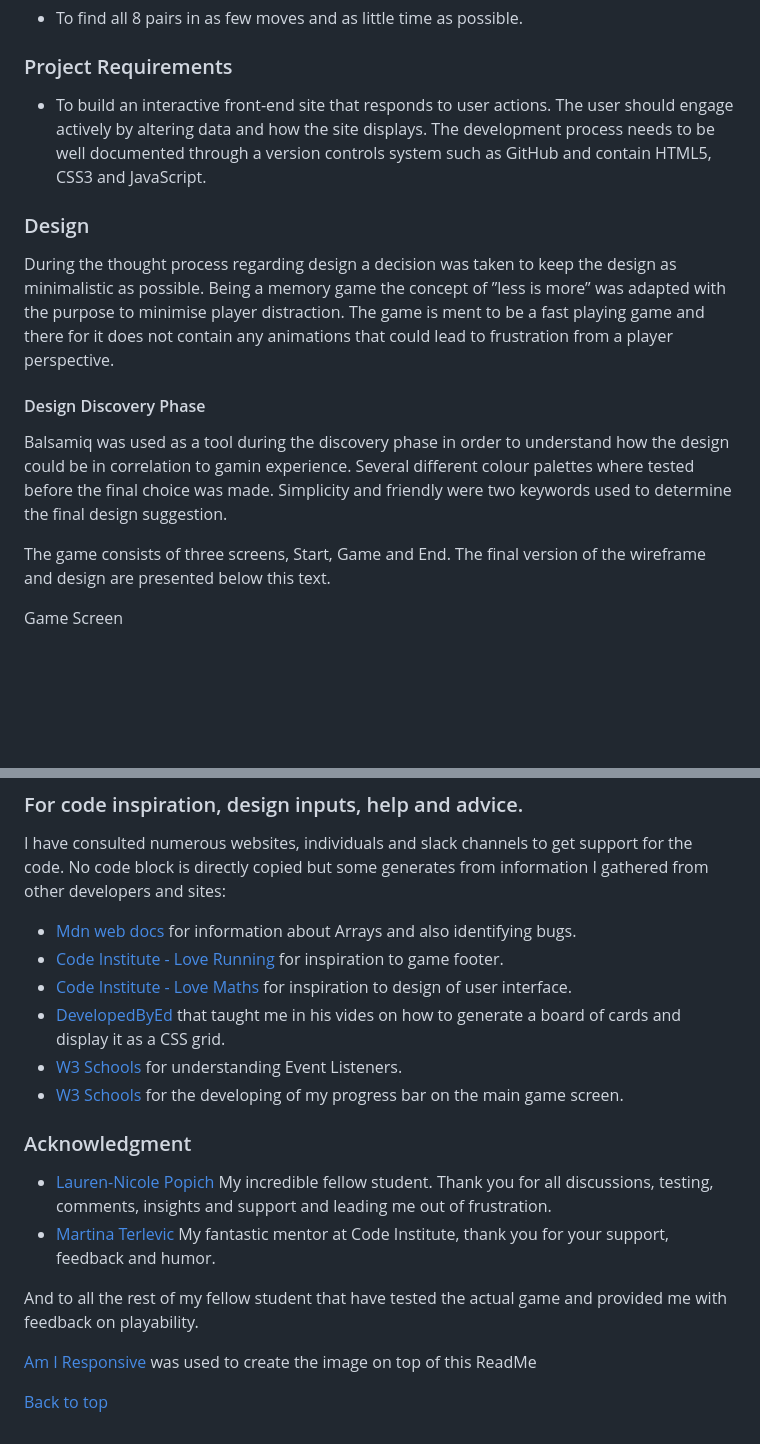
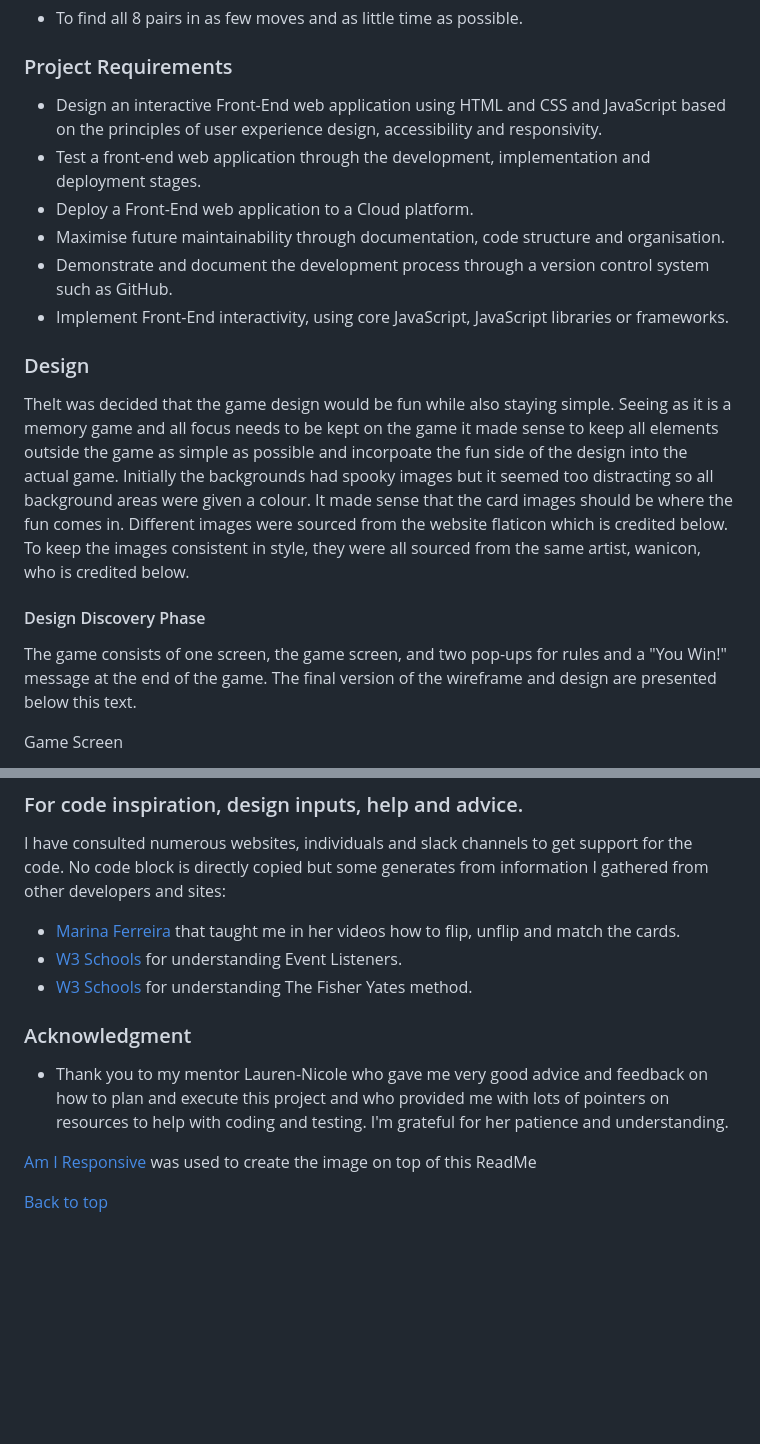
Before and after one commit to maryclaireteahan/matchthemonster, a Markdown page: README.md, 2 parts joined by grey strips. Drawn GitHub-style; blank space fills up the shorter version.

```diff
--- a/README.md
+++ b/README.md
@@ -74,17 +74,21 @@ The user stories between new and old players differ just slightly since it is a
 
 ### Project Requirements
 
- - To build an interactive front-end site that responds to user actions. The user should engage actively by altering data and how the site displays. The development process needs to be well documented through a version controls system such as GitHub and contain HTML5, CSS3 and JavaScript.
+ -  Design an interactive Front-End web application using HTML and CSS and JavaScript based on the principles of user experience design, accessibility and responsivity.
+ - Test a front-end web application through the development, implementation and deployment stages.
+ - Deploy a Front-End web application to a Cloud platform.
+ - Maximise future maintainability through documentation, code structure and organisation.
+ - Demonstrate and document the development process through a version control system such as GitHub.
+ - Implement Front-End interactivity, using core JavaScript, JavaScript libraries or frameworks.
+
 
 ### Design
 
-During the thought process regarding design a decision was taken to keep the design as minimalistic as possible. Being a memory game the concept of ”less is more” was adapted with the purpose to minimise player distraction. The game is ment to be a fast playing game and there for it does not contain any animations that could lead to frustration from a player perspective.
+TheIt was decided that the game design would be fun while also staying simple. Seeing as it is a memory game and all focus needs to be kept on the game it made sense to keep all elements outside the game as simple as possible and incorpoate the fun side of the design into the actual game. Initially the backgrounds had spooky images but it seemed too distracting so all background areas were given a colour. It made sense that the card images should be where the fun comes in. Different images were sourced from the website flaticon which is credited below. To keep the images consistent in style, they were all sourced from the same artist, wanicon, who is credited below.
 
 #### Design Discovery Phase
 
-Balsamiq was used as a tool during the discovery phase in order to understand how the design could be in correlation to gamin experience. Several different colour palettes where tested before the final choice was made. Simplicity and friendly were two keywords used to determine the final design suggestion.
-
-The game consists of three screens, Start, Game and End. The final version of the wireframe and design are presented below this text.
+The game consists of one screen, the game screen, and two pop-ups for rules and a "You Win!" message at the end of the game. The final version of the wireframe and design are presented below this text.
 
 Game Screen
 
@@ -285,19 +247,13 @@ Apart from Google Fonts and flaticon no external media are used in the game.
 
 I have consulted numerous websites, individuals and slack channels to get support for the code. No code block is directly copied but some generates from information I gathered from other developers and sites:
 
- - [Mdn web docs](https://developer.mozilla.org/en-US/docs/Web/JavaScript/Reference/Global_Objects/Array) for information about Arrays and also identifying bugs.
- - [Code Institute - Love Running](https://github.com/Code-Institute-Solutions/love-running-2.0-sourcecode) for inspiration to game footer.
- - [Code Institute - Love Maths](https://github.com/Code-Institute-Solutions/love-maths-2.0-sourcecode) for inspiration to design of user interface.
- - [DevelopedByEd](https://developedbyed.com/) that taught me in his vides on how to generate a board of cards and display it as a CSS grid.
+ - [Marina Ferreira](https://www.youtube.com/watch?v=ZniVgo8U7ek&t=764s&ab_channel=freeCodeCamp.org) that taught me in her videos how to flip, unflip and match the cards.
  - [W3 Schools](https://www.w3schools.com/jsref/met_element_addeventlistener.asp) for understanding Event Listeners.
- - [W3 Schools](https://www.w3schools.com/w3css/w3css_progressbar.asp) for the developing of my progress bar on the main game screen.
+ - [W3 Schools](https://www.w3schools.com/js/js_array_sort.asp) for understanding The Fisher Yates method.
 
 ### Acknowledgment
 
- - [Lauren-Nicole Popich](https://www.linkedin.com/in/lauren-nicole-popich-1ab87539/) My incredible fellow student. Thank you for all discussions, testing, comments, insights and support and leading me out of frustration.
- - [Martina Terlevic](https://www.linkedin.com/in/martinaterlevic/) My fantastic mentor at Code Institute, thank you for your support, feedback and humor.
-
- And to all the rest of my fellow student that have tested the actual game and provided me with feedback on playability.
+ - Thank you to my mentor Lauren-Nicole who gave me very good advice and feedback on how to plan and execute this project and who provided me with lots of pointers on resources to help with coding and testing. I'm grateful for her patience and understanding.
 
  [Am I Responsive](http://ami.responsivedesign.is/) was used to create the image on top of this ReadMe
 
```
Also changed, not shown: other parts of README.md (+15 -57 lines).
